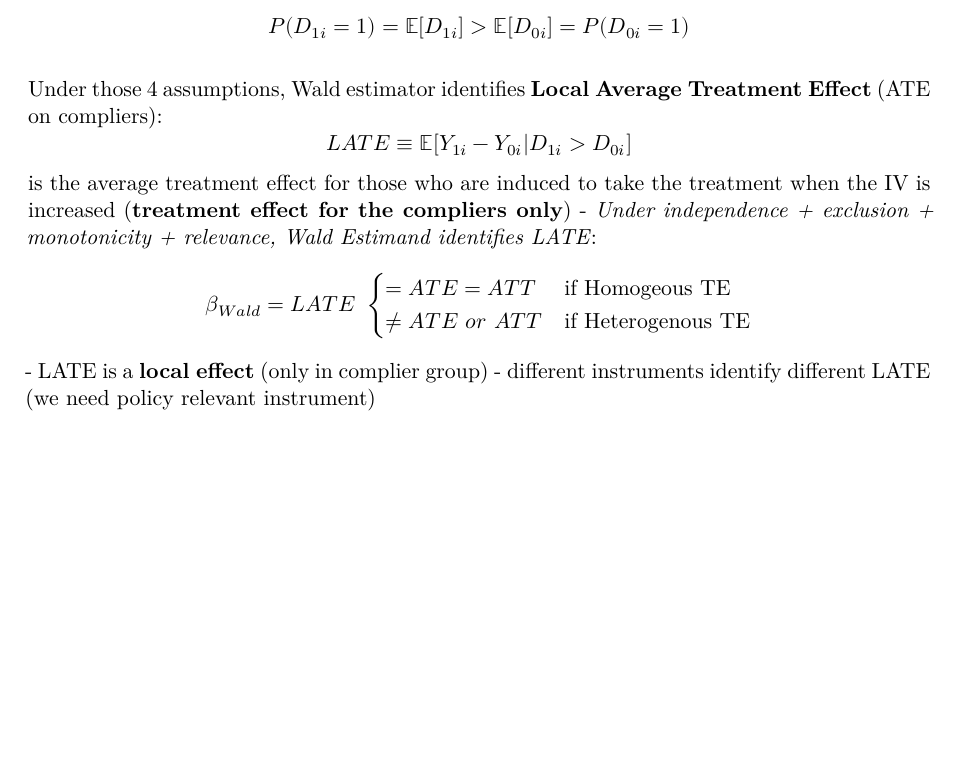
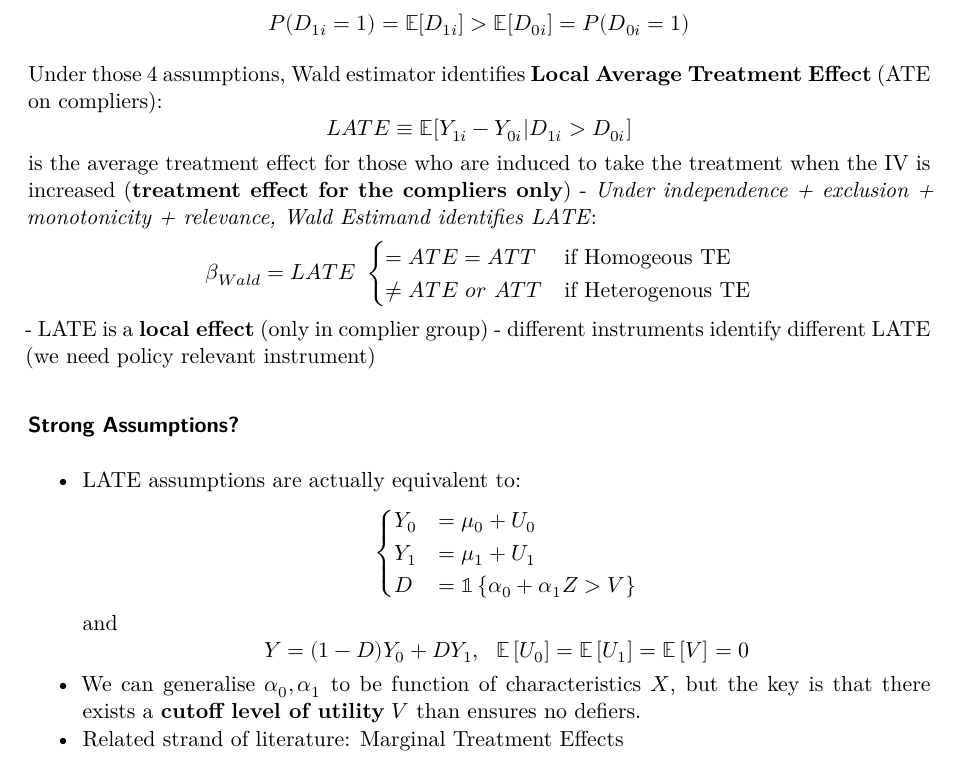
Before and after one commit to Er1kKa-Tian/Oxford_Core_ERM, a Quarto document (notes/Core_ERM_W4_notes.qmd): part of page 10 of 10, cut so that both start at the same text, the shorter picture padded with empty space. Rendered offline with R 4.5, knitr and Pandoc in place of Quarto, then LaTeX, with nearby package versions.

Commit message:
Update W4 notes on LATE

```diff
--- a/notes/Core_ERM_W4_notes.qmd
+++ b/notes/Core_ERM_W4_notes.qmd
@@ -267,4 +269,14 @@ Y_{11i}=Y_{10i}=Y_{1i}\\Y_{01i}=Y_{00i}=Y_{0i}
 
 Under those 4 assumptions, Wald estimator identifies **Local Average Treatment Effect** (ATE on compliers):$$LATE \equiv \mathbb{E}[Y_{1i}-Y_{0i}|D_{1i}>D_{0i}]$$is the average treatment effect for those who are induced to take the treatment when the IV is increased (**treatment effect for the compliers only**) - *Under independence + exclusion + monotonicity + relevance, Wald Estimand identifies LATE*:$$\beta_{Wald}=LATE\ \begin{cases}=ATE=ATT & \text{if Homogeous TE}\\\neq ATE\ or\ ATT & \text{if Heterogenous TE}  \end{cases} $$ - LATE is a **local effect** (only in complier group) - different instruments identify different LATE (we need policy relevant instrument)
 
+### Strong Assumptions?
+
+-   LATE assumptions are actually equivalent to:$$\begin{cases}
+    Y_{0} & = \mu_{0} + U_{0} \\
+    Y_{1} & = \mu_{1} + U_{1} \\
+    D & = \mathbb{1}\left\{ \alpha_{0} + \alpha_{1}Z>V \right\}
+    \end{cases}$$and$$Y = (1-D)Y_{0} + DY_{1}, ~ ~ \mathbb{E}\left[ U_{0} \right] = \mathbb{E}\left[ U_{1} \right] = \mathbb{E}\left[ V \right] = 0$$
+-   We can generalise $\alpha_{0}, \alpha_{1}$ to be function of characteristics $X$, but the key is that there exists a **cutoff level of utility** $V$ than ensures no defiers.
+-   Related strand of literature: Marginal Treatment Effects
+
 36:44
```
Also changed, not shown: notes/Core_ERM_W4_notes.qmd (4 more changed lines).
